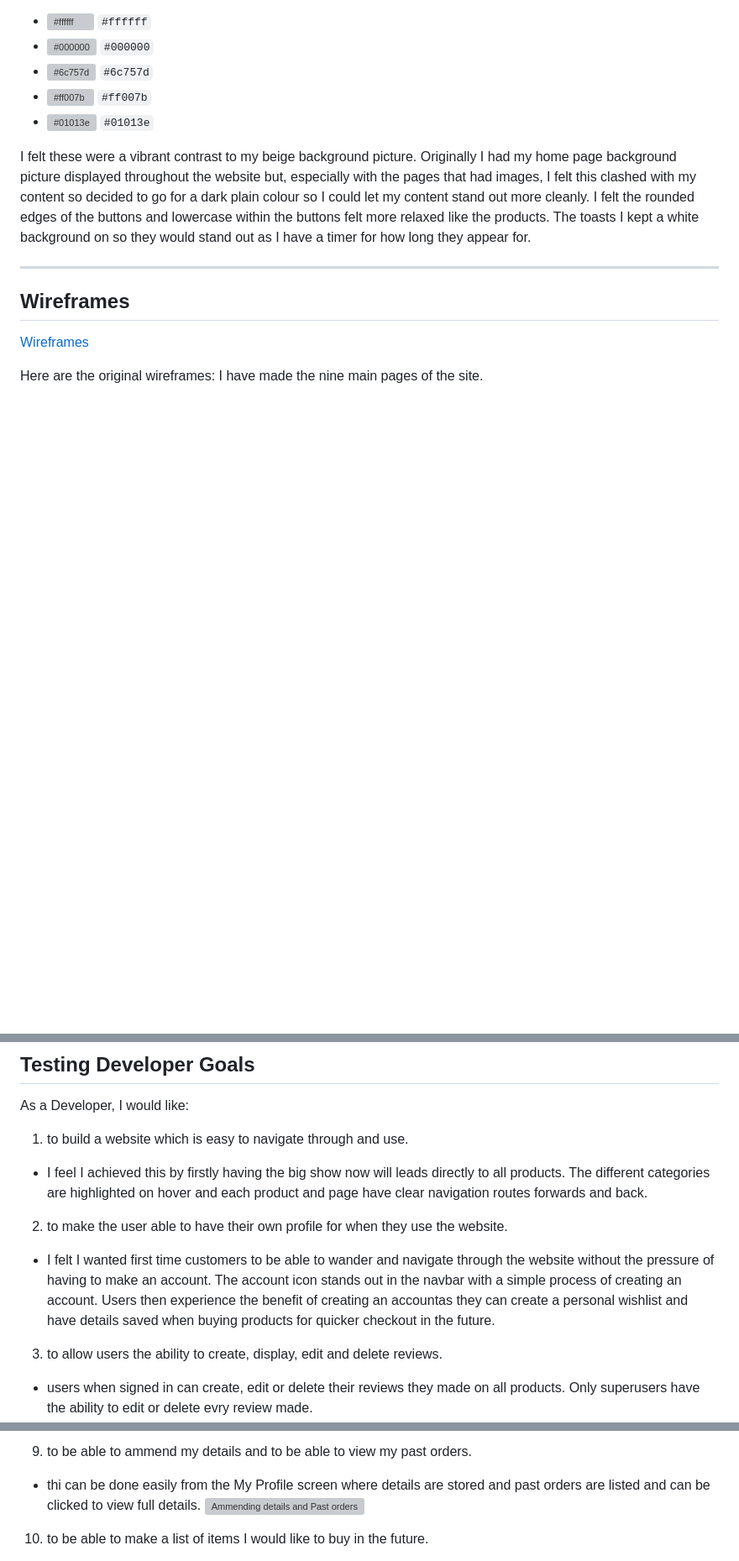
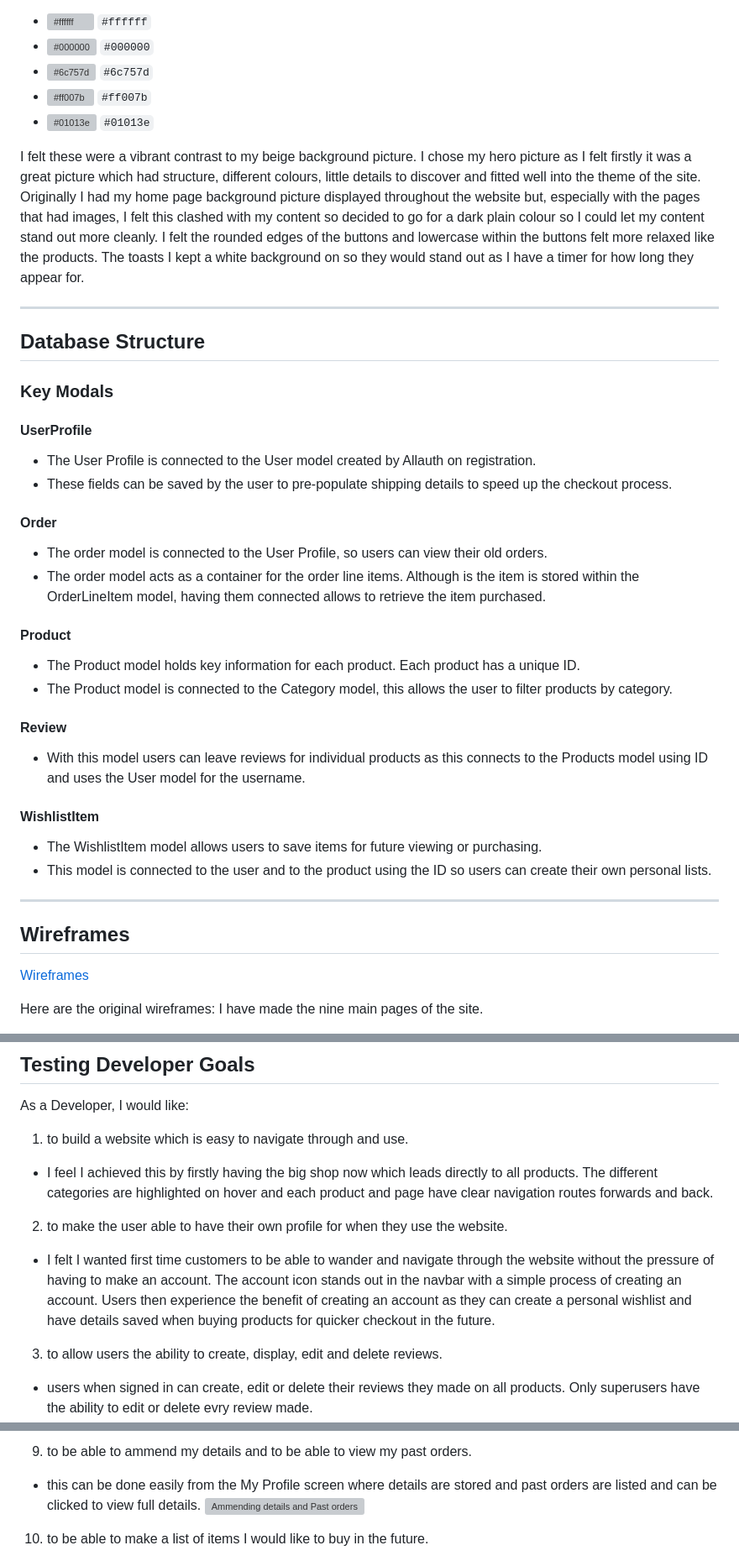
Before and after one commit to Seanl80/natural_soap_company_v1, a Markdown page: README.md, 3 parts joined by grey strips. Shown: that part at 84% size. GitHub-like rendering; blank space fills up the shorter version; grey boxes are pictures that could not be loaded.

Commit message:
database structure added

```diff
--- a/README.md
+++ b/README.md
@@ -47,10 +47,41 @@ The basic colour range for this website are with the following colours :
 
 
 I felt these were a vibrant contrast to my beige background picture.
+I chose my hero picture as I felt firstly it was a great picture which had structure, different colours, little details to discover and fitted well into the theme of the site.
 Originally I had my home page background picture displayed throughout the website but, especially with the pages that had images, I felt this clashed with my content so decided to go for a dark plain colour so I could let my content stand out more cleanly.
 I felt the rounded edges of the buttons and lowercase within the buttons felt more relaxed like the products.
 The toasts I kept a white background on so they would stand out as I have a timer for how long they appear for.
 
+
+---
+
+## Database Structure
+
+### Key Modals
+
+#### UserProfile
+
+- The User Profile is connected to the User model created by Allauth on registration.
+- These fields can be saved by the user to pre-populate shipping details to speed up the checkout process.
+
+#### Order
+
+- The order model is connected to the User Profile, so users can view their old orders.
+- The order model acts as a container for the order line items. Although is the item is stored within the OrderLineItem model, having them connected allows to retrieve the item purchased.
+
+#### Product
+
+- The Product model holds key information for each product. Each product has a unique ID.
+- The Product model is connected to the Category model, this allows the user to filter products by category.
+
+#### Review
+
+- With this model users can leave reviews for individual products as this connects to the Products model using ID and uses the User model for the username.
+
+#### WishlistItem
+
+- The WishlistItem model allows users to save items for future viewing or purchasing.
+- This model is connected to the user and to the product using the ID so users can create their own personal lists.
 
 ---
 
@@ -95,9 +126,9 @@ As well as:
 
 As a Developer, I would like:
 1. to build a website which is easy to navigate through and use.
-- I feel I achieved this by firstly having the big show now will leads directly to all products. The different categories are highlighted on hover and each product and page have clear navigation routes forwards and back.
+- I feel I achieved this by firstly having the big shop now which leads directly to all products. The different categories are highlighted on hover and each product and page have clear navigation routes forwards and back.
 2. to make the user able to have their own profile for when they use the website.
-- I felt I wanted first time customers to be able to wander and navigate through the website without the pressure of having to make an account. The account icon stands out in the navbar with a simple process of creating an account. Users then experience the benefit of creating an accountas they can create a personal wishlist and have details saved when buying products for quicker checkout in the future.
+- I felt I wanted first time customers to be able to wander and navigate through the website without the pressure of having to make an account. The account icon stands out in the navbar with a simple process of creating an account. Users then experience the benefit of creating an account as they can create a personal wishlist and have details saved when buying products for quicker checkout in the future.
 3. to allow users the ability to create, display, edit and delete reviews.
 - users when signed in can create, edit or delete their reviews they made on all products. Only superusers have the ability to edit or delete evry review made.
 4. develop a database structure which will allow for previous orders, wishlists, delivery info to be stored securely.
@@ -138,7 +169,7 @@ As a user of this website, I want:
 ![Order confirmation](docs/images/order-confirm.png)
 ![Email confirmation](docs/images/order-confirm-email.png)
 9. to be able to ammend my details and to be able to view my past orders.
-- thi can be done easily from the My Profile screen where details are stored and past orders are listed and can be clicked to view full details.
+- this can be done easily from the My Profile screen where details are stored and past orders are listed and can be clicked to view full details.
 ![Ammending details and Past orders](docs/images/edit-past-orders.png)
 10. to be able to make a list of items I would like to buy in the future.
 - the wishlist is a great way for product short cuts and to keep potential buys in a personal space for future use.
```
Also changed, not shown: other parts of README.md (+2 -2 lines).
